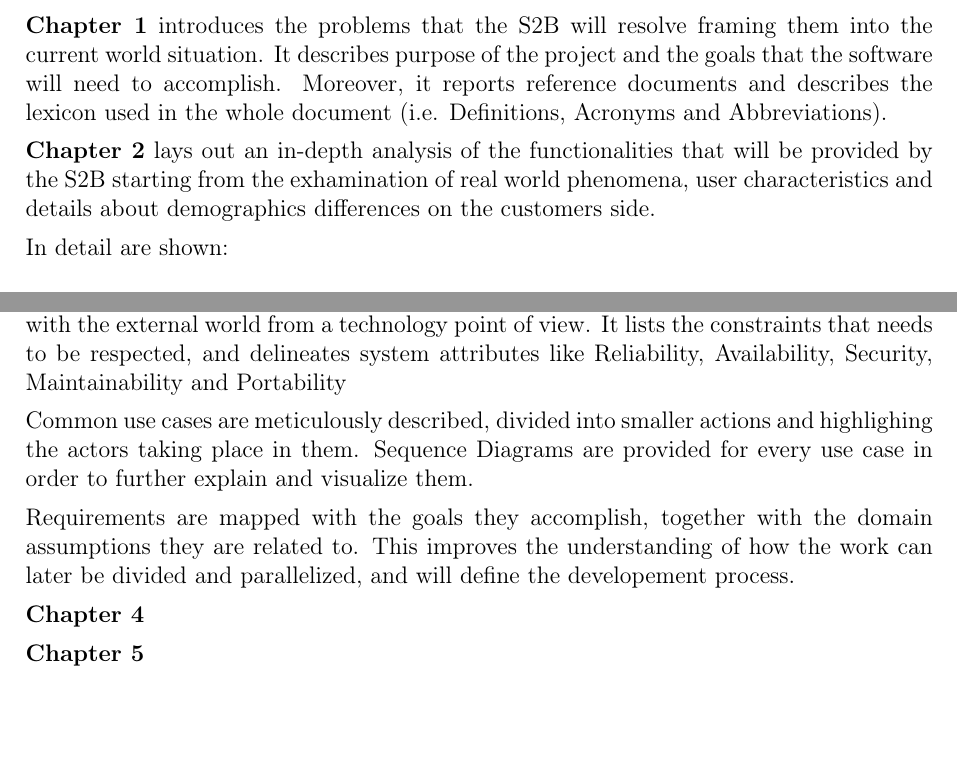
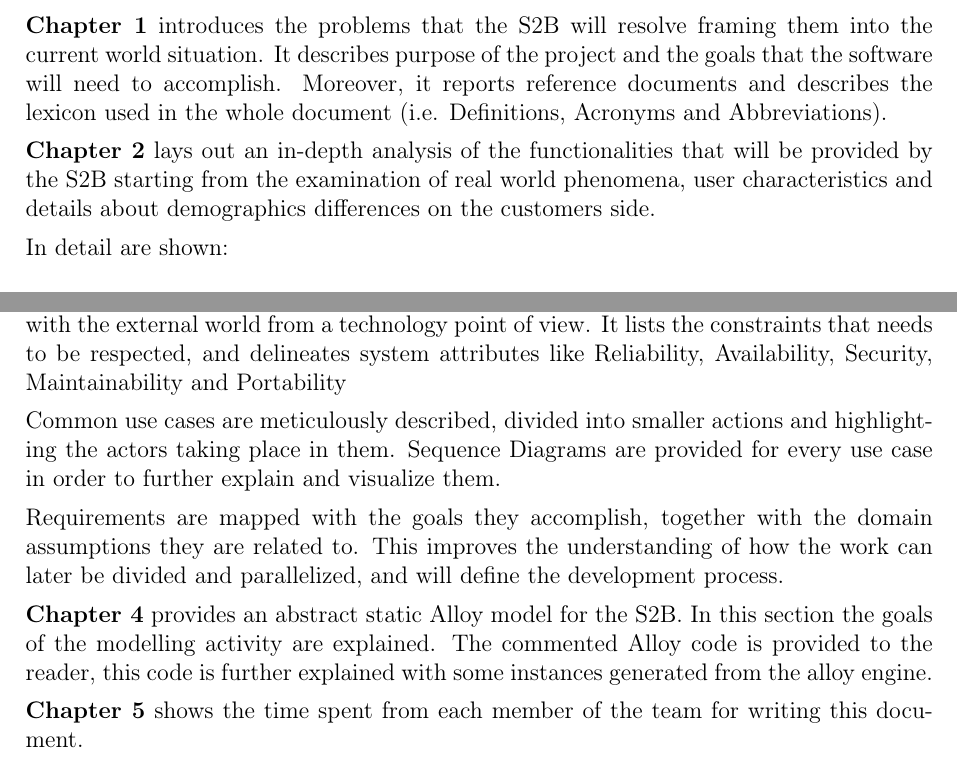
Before and after one commit to davidemerli/clup, a LaTeX document (RASD/main.tex, which reads RASD/Files/introduction.tex): two parts of page 10 of 57, joined at a grey line, cut so that both start at the same text. Compiled offline with pdfLaTeX; a LaTeX package or settings file that is missing is left out.

Commit message:
docs: Complete document structure

```diff
--- a/RASD/Files/introduction.tex
+++ b/RASD/Files/introduction.tex
@@ -119,7 +119,7 @@ Furthermore, CLup will provide a simple but powerful REST API that can be easily
 
 \textbf{Chapter 1} introduces the problems that the S2B will resolve framing them into the current world situation. It describes purpose of the project and the goals that the software will need to accomplish. Moreover, it reports reference documents and describes the lexicon used in the whole document (i.e. Definitions, Acronyms and Abbreviations).
 
-\textbf{Chapter 2} lays out an in-depth analysis of the functionalities that will be provided by the S2B starting from the exhamination of real world phenomena, user characteristics and details about demographics differences on the customers side.
+\textbf{Chapter 2} lays out an in-depth analysis of the functionalities that will be provided by the S2B starting from the examination of real world phenomena, user characteristics and details about demographics differences on the customers side.
 
 In detail are shown:
 \begin{itemize}
@@ -131,14 +131,11 @@ In detail are shown:
 
 \textbf{Chapter 3} examines specific requirements considered together with current technologies, hardware, systems and existing interfaces. It provides insights about CLup relationship with the external world from a technology point of view. It lists the constraints that needs to be respected, and delineates system attributes like Reliability, Availability, Security, Maintainability and Portability
 
-Common use cases are meticulously described, divided into smaller actions and highlighing the actors taking place in them. Sequence Diagrams are provided for every use case in order to further explain and visualize them.
+Common use cases are meticulously described, divided into smaller actions and highlighting the actors taking place in them. Sequence Diagrams are provided for every use case in order to further explain and visualize them.
 
-Requirements are mapped with the goals they accomplish, together with the domain assumptions they are related to. This improves the understanding of how the work can later be divided and parallelized, and will define the developement process.
+Requirements are mapped with the goals they accomplish, together with the domain assumptions they are related to. This improves the understanding of how the work can later be divided and parallelized, and will define the development process.
 
 
-\textbf{Chapter 4}
+\textbf{Chapter 4} provides an abstract static Alloy model for the S2B. In this section the goals of the modelling activity are explained. The commented Alloy code is provided to the reader, this code is further explained with some instances generated from the alloy engine.
 
-% TODO
-\textbf{Chapter 5}
-
-% TODO
+\textbf{Chapter 5} shows the time spent from each member of the team for writing this document.
```
